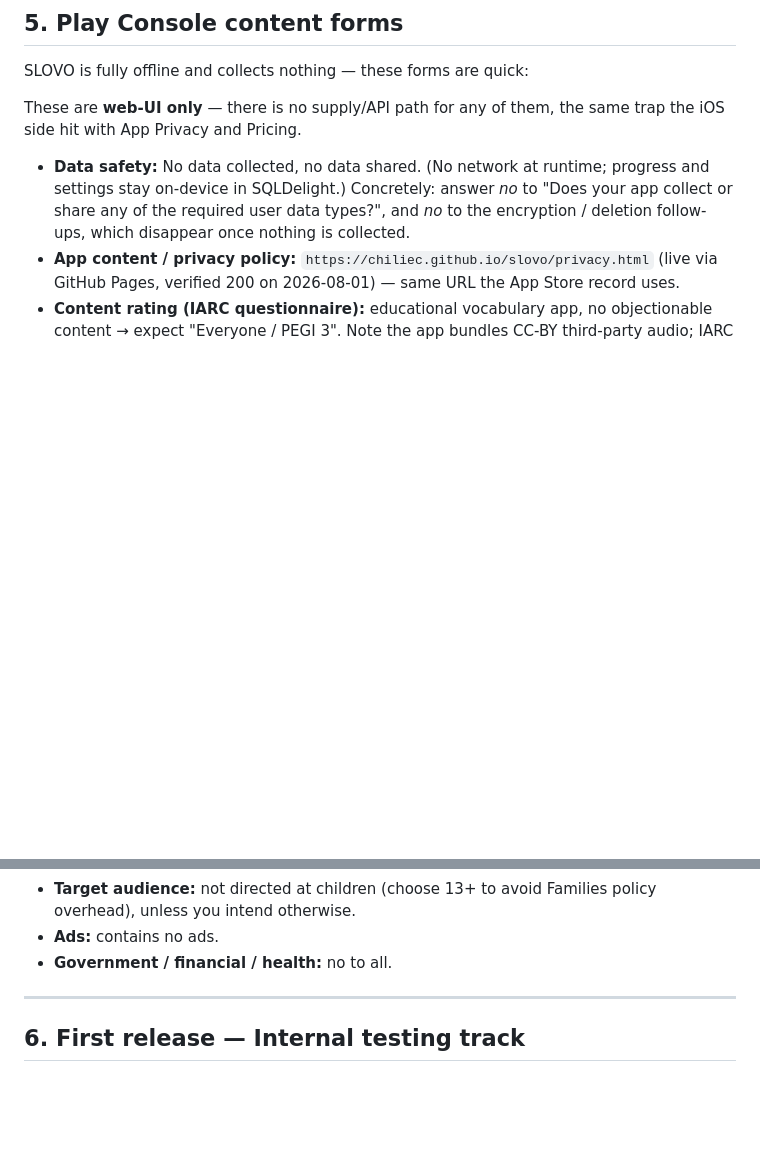
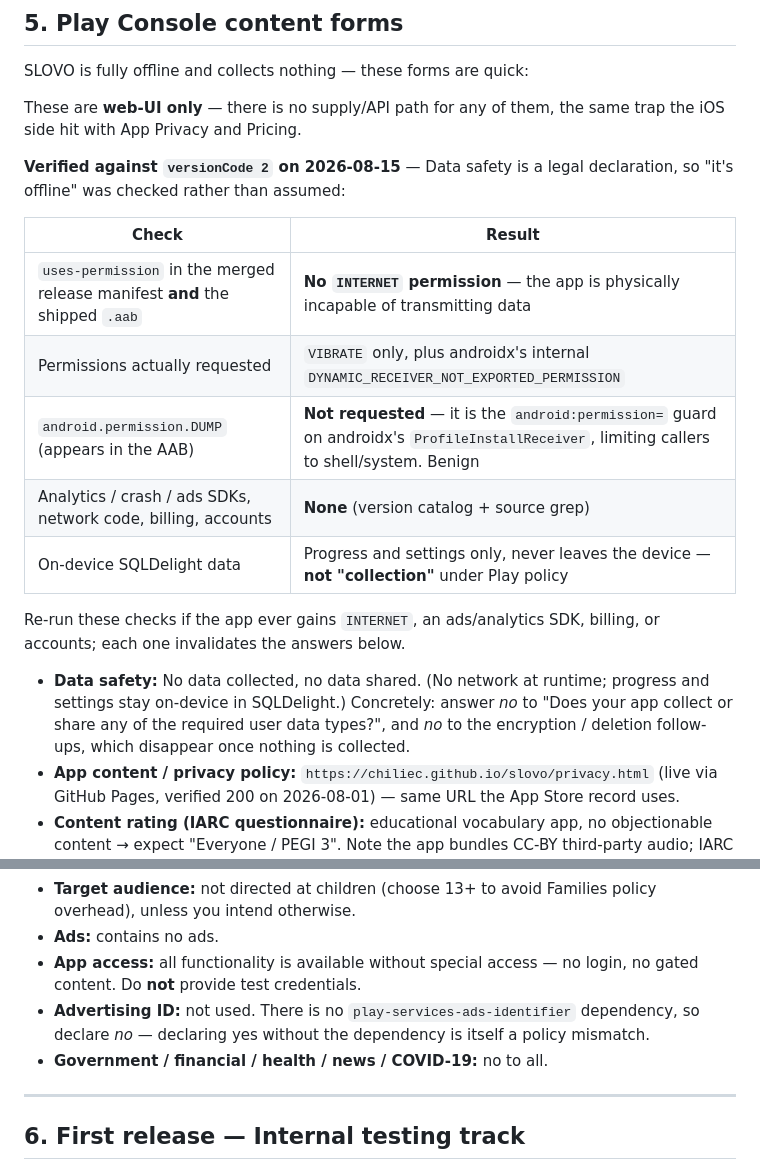
Before and after one commit to chiliec/slovo, a Markdown page: docs/release-android.md, 2 parts joined by grey strips. Rendered like a GitHub page; blank space fills up the shorter version.

```diff
--- a/docs/release-android.md
+++ b/docs/release-android.md
@@ -170,6 +170,20 @@ SLOVO is fully offline and collects nothing — these forms are quick:
 These are **web-UI only** — there is no supply/API path for any of them, the same
 trap the iOS side hit with App Privacy and Pricing.
 
+**Verified against `versionCode 2` on 2026-08-15** — Data safety is a legal declaration, so
+"it's offline" was checked rather than assumed:
+
+| Check | Result |
+|---|---|
+| `uses-permission` in the merged release manifest **and** the shipped `.aab` | **No `INTERNET` permission** — the app is physically incapable of transmitting data |
+| Permissions actually requested | `VIBRATE` only, plus androidx's internal `DYNAMIC_RECEIVER_NOT_EXPORTED_PERMISSION` |
+| `android.permission.DUMP` (appears in the AAB) | **Not requested** — it is the `android:permission=` guard on androidx's `ProfileInstallReceiver`, limiting callers to shell/system. Benign |
+| Analytics / crash / ads SDKs, network code, billing, accounts | **None** (version catalog + source grep) |
+| On-device SQLDelight data | Progress and settings only, never leaves the device — **not "collection"** under Play policy |
+
+Re-run these checks if the app ever gains `INTERNET`, an ads/analytics SDK, billing, or accounts;
+each one invalidates the answers below.
+
 - **Data safety:** No data collected, no data shared. (No network at runtime; progress
   and settings stay on-device in SQLDelight.) Concretely: answer *no* to "Does your app
   collect or share any of the required user data types?", and *no* to the encryption /
@@ -184,7 +198,11 @@ trap the iOS side hit with App Privacy and Pricing.
 - **Target audience:** not directed at children (choose 13+ to avoid Families policy
   overhead), unless you intend otherwise.
 - **Ads:** contains no ads.
-- **Government / financial / health:** no to all.
+- **App access:** all functionality is available without special access — no login, no
+  gated content. Do **not** provide test credentials.
+- **Advertising ID:** not used. There is no `play-services-ads-identifier` dependency,
+  so declare *no* — declaring yes without the dependency is itself a policy mismatch.
+- **Government / financial / health / news / COVID-19:** no to all.
 
 ---
 
```
Also changed, not shown: other parts of docs/release-android.md (+51 -9 lines).
